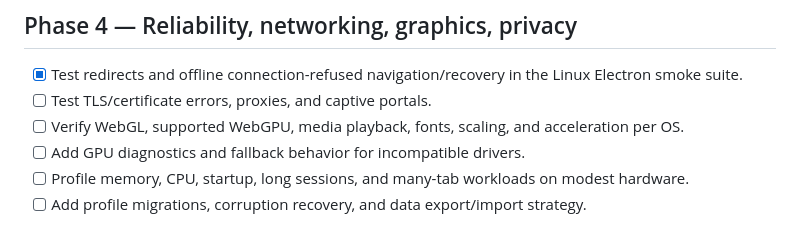
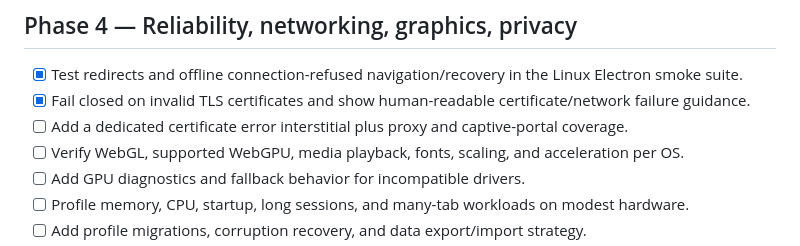
Before and after one commit to Liladizilla/browser-c, a Markdown page: docs/ROADMAP.md, the part around the change. Rendered like a GitHub page.

Commit message:
docs: track fail-closed TLS behavior and remaining interstitial work

```diff
--- a/docs/ROADMAP.md
+++ b/docs/ROADMAP.md
@@ -49,7 +49,8 @@ Milestones describe work to do, not features that already exist. Checkboxes refl
 ## Phase 4 — Reliability, networking, graphics, privacy
 
 - [x] Test redirects and offline connection-refused navigation/recovery in the Linux Electron smoke suite.
-- [ ] Test TLS/certificate errors, proxies, and captive portals.
+- [x] Fail closed on invalid TLS certificates and show human-readable certificate/network failure guidance.
+- [ ] Add a dedicated certificate error interstitial plus proxy and captive-portal coverage.
 - [ ] Verify WebGL, supported WebGPU, media playback, fonts, scaling, and acceleration per OS.
 - [ ] Add GPU diagnostics and fallback behavior for incompatible drivers.
 - [ ] Profile memory, CPU, startup, long sessions, and many-tab workloads on modest hardware.
```
